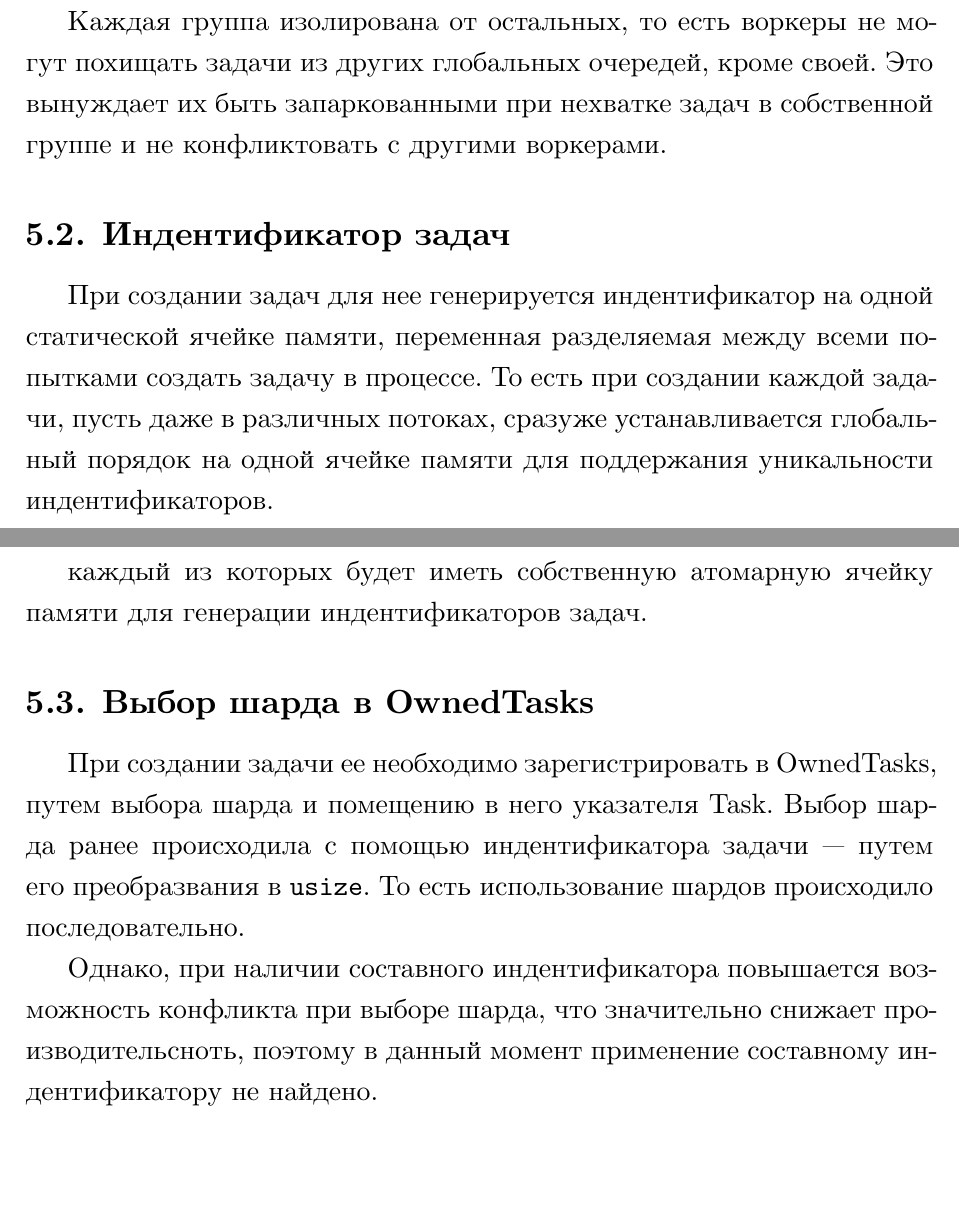
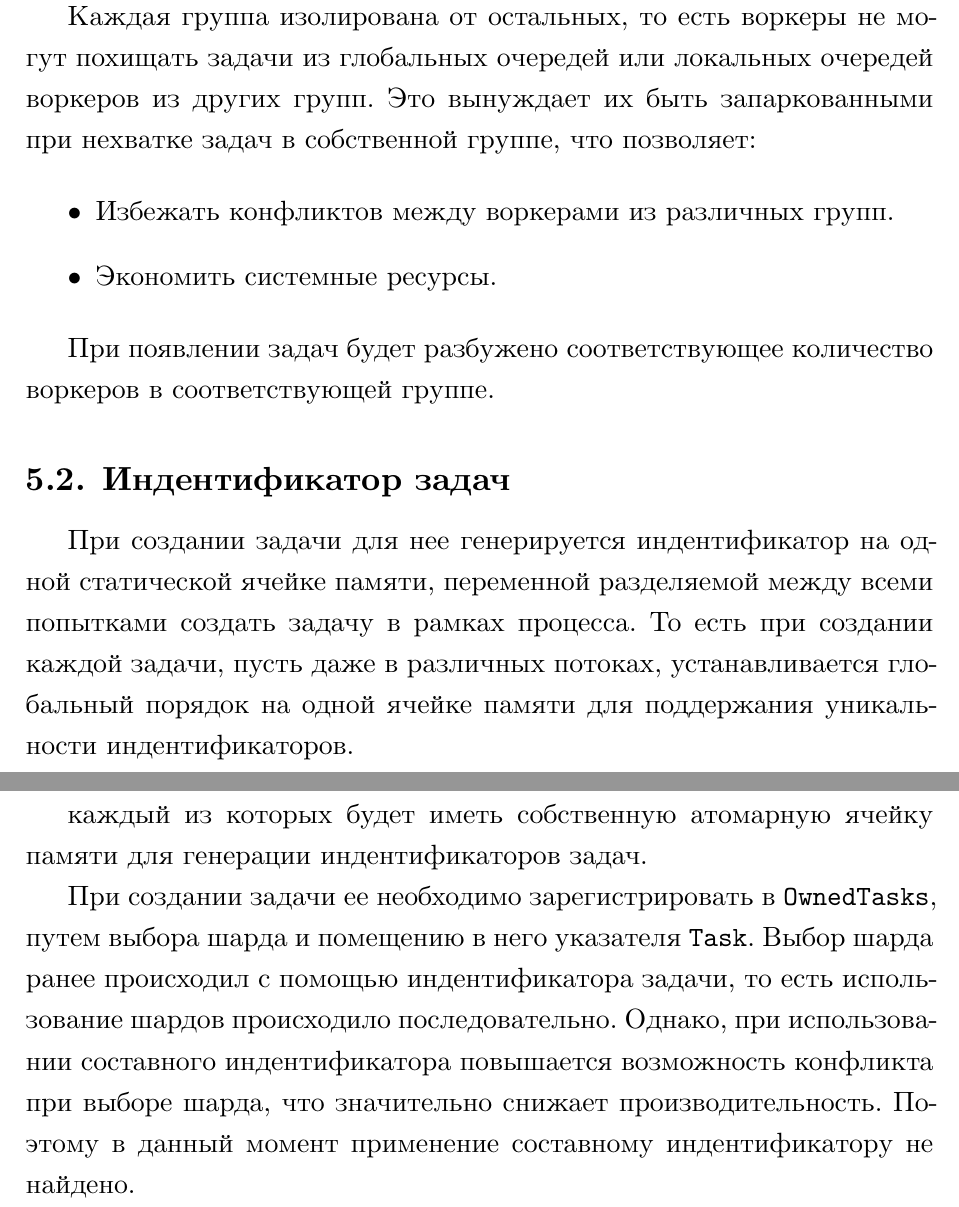
Before and after one commit to IgorErin/diploma, a LaTeX thesis (vkr.tex, which reads 033_designing.tex): two parts of pages 21 and 22 of 25, joined at a grey line, cut so that both start at the same text, the shorter picture padded with empty space. Compiled offline with XeLaTeX.

Commit message:
wip: design

```diff
--- a/033_designing.tex
+++ b/033_designing.tex
@@ -26,3 +24,2 @@
 \end{itemize}
 
-Каждая группа изолирована от остальных, то есть воркеры не могут похищать задачи из других глобальных очередей, кроме своей. Это вынуждает их быть запаркованными при нехватке задач в собственной группе и не конфликтовать с другими воркерами.
@@ -29,5 +35,13 @@
+Каждая группа изолирована от остальных, то есть воркеры не могут похищать задачи из глобальных очередей или локальных очередей воркеров из других групп. Это вынуждает их быть запаркованными при нехватке задач в собственной группе, что позволяет:
+
+\begin{itemize}
+    \item Избежать конфликтов между воркерами из различных групп.
+    \item Экономить системные ресурсы.
+\end{itemize}
+
+При появлении задач будет разбужено соответствующее количество воркеров в соответствующей группе.
 
 \subsection{Индентификатор задач}
 
-При создании задач для нее генерируется индентификатор на одной статической ячейке памяти, переменная разделяемая между всеми попытками создать задачу в процессе. То есть при создании каждой задачи, пусть даже в различных потоках, сразуже устанавливается глобальный порядок на одной ячейке памяти для поддержания уникальности индентификаторов.
+При создании задачи для нее генерируется индентификатор на одной статической ячейке памяти, переменной разделяемой между всеми попытками создать задачу в рамках процесса. То есть при создании каждой задачи, пусть даже в различных потоках, устанавливается глобальный порядок на одной ячейке памяти для поддержания уникальности индентификаторов.
 
@@ -56,13 +70,9 @@ struct IdProvider {
     \end{minted}
 
     \caption{Асинхронное замыкание}
-    \label{listing:async_closure}
+    \label{listing:id:provider}
 \end{listing}
 
 каждый из которых будет иметь собственную атомарную ячейку памяти для генерации индентификаторов задач.
 
-\subsection{Выбор шарда в OwnedTasks}
-
-При создании задачи ее необходимо зарегистрировать в OwnedTasks, путем выбора шарда и помещению в него указателя Task. Выбор шарда ранее происходила с помощью индентификатора задачи --- путем его преобразвания в \verb|usize|. То есть использование шардов происходило последовательно.
-
-Однако, при наличии составного индентификатора повышается возможность конфликта при выборе шарда, что значительно снижает производительсноть, поэтому в данный момент применение составному индентификатору не найдено.
+При создании задачи ее необходимо зарегистрировать в \verb|OwnedTasks|, путем выбора шарда и помещению в него указателя \verb|Task|. Выбор шарда ранее происходил с помощью индентификатора задачи, то есть использование шардов происходило последовательно. Однако, при использовании составного индентификатора повышается возможность конфликта при выборе шарда, что значительно снижает производительность. Поэтому в данный момент применение составному индентификатору не найдено.
```
Also changed, not shown: 033_designing.tex (25 more changed lines).
